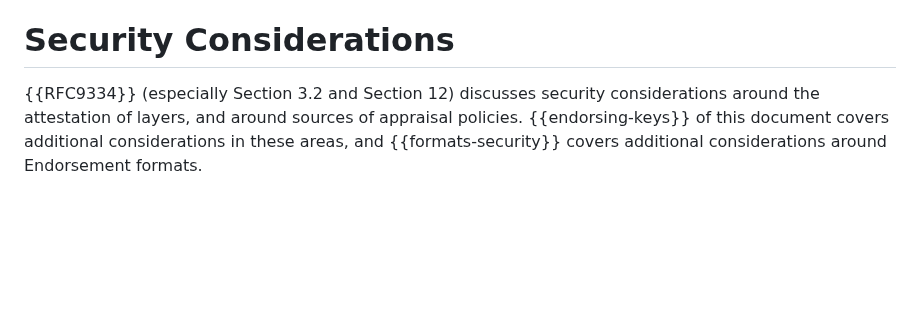
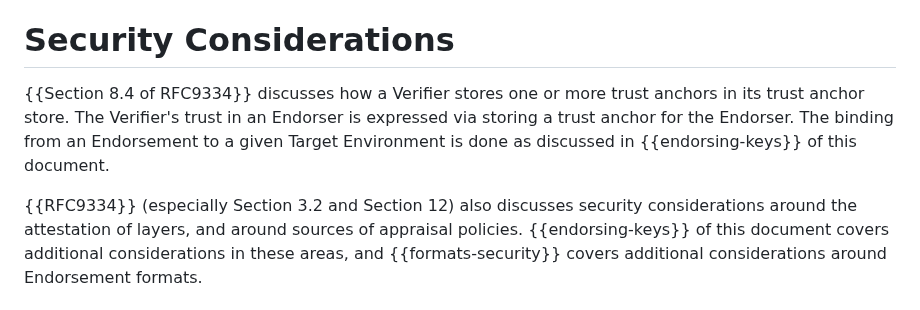
Before and after one commit to ietf-rats-wg/rats-endorsements, a Markdown page: draft-ietf-rats-endorsements.md, the part around the change. GitHub-like rendering; blank space fills up the shorter version.

Commit message:
Combine a response to Carl into this section
Per PR feedback from Thomas Fossati

Signed-off-by: Dave Thaler <dave.thaler.ietf@gmail.com>

```diff
--- a/draft-ietf-rats-endorsements.md
+++ b/draft-ietf-rats-endorsements.md
@@ -367,7 +367,12 @@ endorsed values, in order to avoid complexity introduced by such.
 
 # Security Considerations
 
-{{RFC9334}} (especially Section 3.2 and Section 12) discusses security considerations
+{{Section 8.4 of RFC9334}} discusses how a Verifier stores one or more trust anchors
+in its trust anchor store.  The Verifier's trust in an Endorser is expressed via
+storing a trust anchor for the Endorser.  The binding from an Endorsement to
+a given Target Environment is done as discussed in {{endorsing-keys}} of this document.
+
+{{RFC9334}} (especially Section 3.2 and Section 12) also discusses security considerations
 around the attestation of layers, and around sources of appraisal policies.
 {{endorsing-keys}} of this document covers additional considerations in these areas,
 and {{formats-security}} covers additional considerations around Endorsement formats.
```
